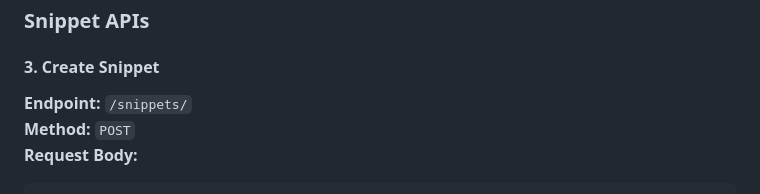
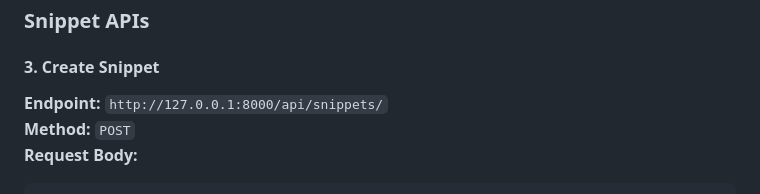
Before and after one commit to ahnas/snipbox, a Markdown page: README.md, the part around the change. Rendered like a GitHub page.

Commit message:
add snippet url changes

````diff
--- a/README.md
+++ b/README.md
@@ -106,7 +106,7 @@ python manage.py runserver
 
 ### Snippet APIs
 #### 3. Create Snippet
-**Endpoint:** `/snippets/`
+**Endpoint:** `http://127.0.0.1:8000/api/snippets/`
 **Method:** `POST`
 **Request Body:**
 ```json
````
